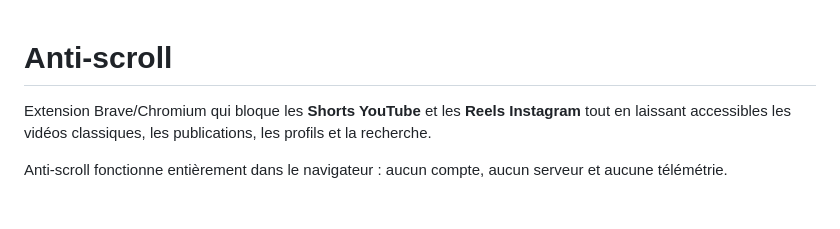
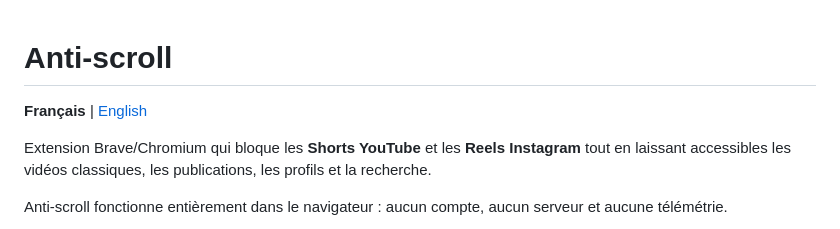
Before and after one commit to Razziat/no_more_scroling, a Markdown page: README.md, the part around the change. GitHub-like rendering; blank space fills up the shorter version.

Commit message:
Add English README
Adds complete English documentation and language links to both README files.

```diff
--- a/README.md
+++ b/README.md
@@ -1,4 +1,6 @@
 # Anti-scroll
+
+**Français** | [English](README.en.md)
 
 Extension Brave/Chromium qui bloque les **Shorts YouTube** et les **Reels
 Instagram** tout en laissant accessibles les vidéos classiques, les
```
Also changed, not shown: README.en.md (added, +108 -0 lines).
